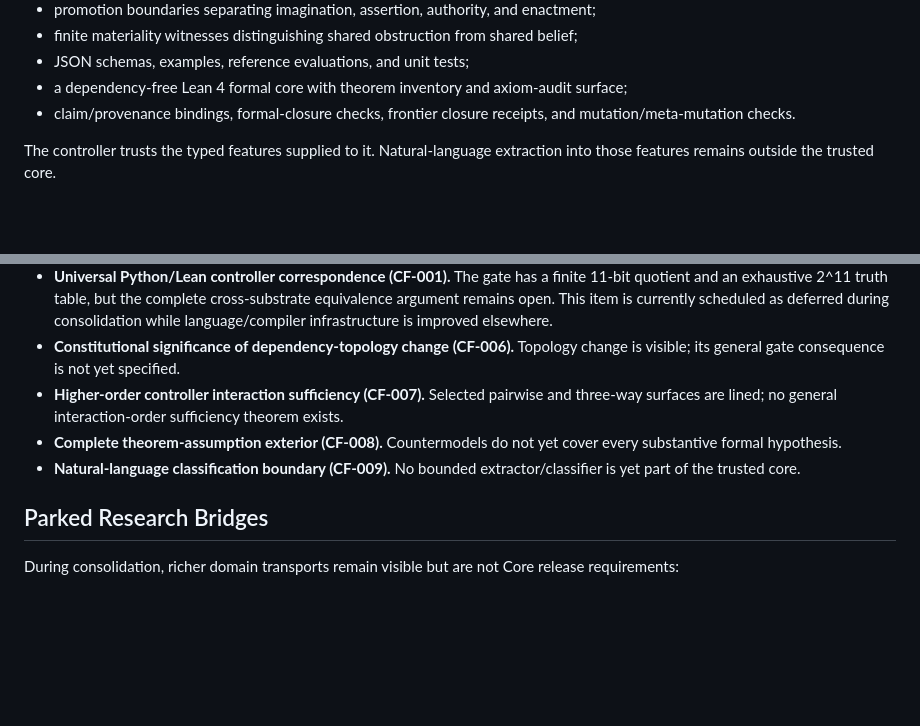
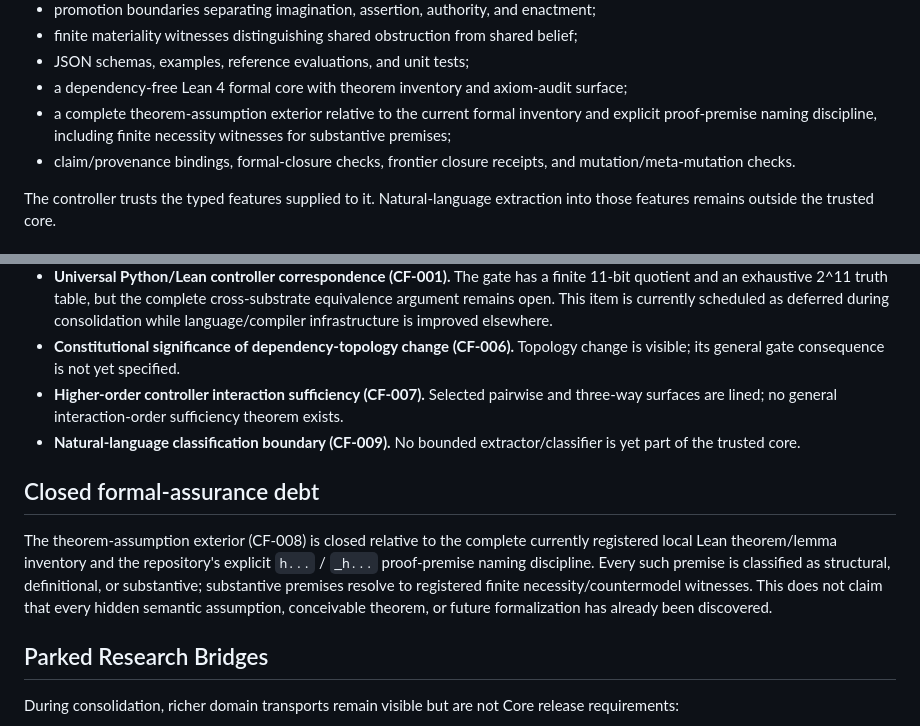
Before and after one commit to PaulTiffany/basilisk, a Markdown page: docs/research-status.md, 2 parts joined by grey strips. Drawn GitHub-style; blank space fills up the shorter version.

Commit message:
Update research status after assumption exterior closure
Co-authored-by: chatgpt-codex-connector[bot] <199175422+chatgpt-codex-connector[bot]@users.noreply.github.com>

```diff
--- a/docs/research-status.md
+++ b/docs/research-status.md
@@ -19,6 +19,7 @@ The repository currently contains:
 - finite materiality witnesses distinguishing shared obstruction from shared belief;
 - JSON schemas, examples, reference evaluations, and unit tests;
 - a dependency-free Lean 4 formal core with theorem inventory and axiom-audit surface;
+- a complete theorem-assumption exterior relative to the current formal inventory and explicit proof-premise naming discipline, including finite necessity witnesses for substantive premises;
 - claim/provenance bindings, formal-closure checks, frontier closure receipts, and mutation/meta-mutation checks.
 
 The controller trusts the typed features supplied to it. Natural-language extraction into those features remains outside the trusted core.
@@ -49,8 +50,11 @@ The following remain unsolved or deliberately incomplete:
 - **Universal Python/Lean controller correspondence (CF-001).** The gate has a finite 11-bit quotient and an exhaustive 2^11 truth table, but the complete cross-substrate equivalence argument remains open. This item is currently scheduled as deferred during consolidation while language/compiler infrastructure is improved elsewhere.
 - **Constitutional significance of dependency-topology change (CF-006).** Topology change is visible; its general gate consequence is not yet specified.
 - **Higher-order controller interaction sufficiency (CF-007).** Selected pairwise and three-way surfaces are lined; no general interaction-order sufficiency theorem exists.
-- **Complete theorem-assumption exterior (CF-008).** Countermodels do not yet cover every substantive formal hypothesis.
 - **Natural-language classification boundary (CF-009).** No bounded extractor/classifier is yet part of the trusted core.
+
+## Closed formal-assurance debt
+
+The theorem-assumption exterior (CF-008) is closed relative to the complete currently registered local Lean theorem/lemma inventory and the repository's explicit `h...` / `_h...` proof-premise naming discipline. Every such premise is classified as structural, definitional, or substantive; substantive premises resolve to registered finite necessity/countermodel witnesses. This does not claim that every hidden semantic assumption, conceivable theorem, or future formalization has already been discovered.
 
 ## Parked Research Bridges
 
```
